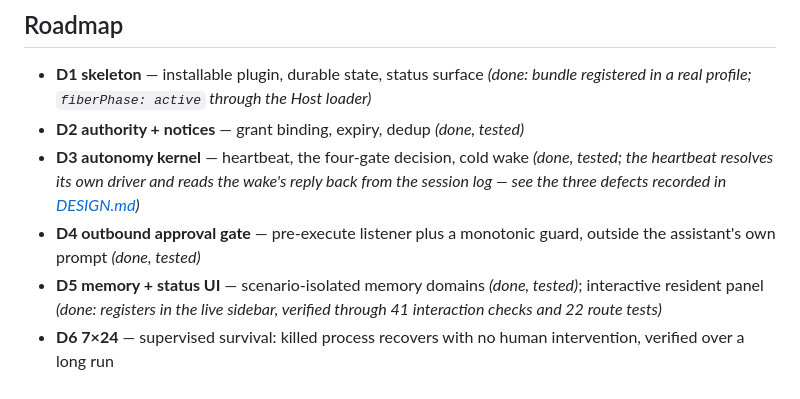
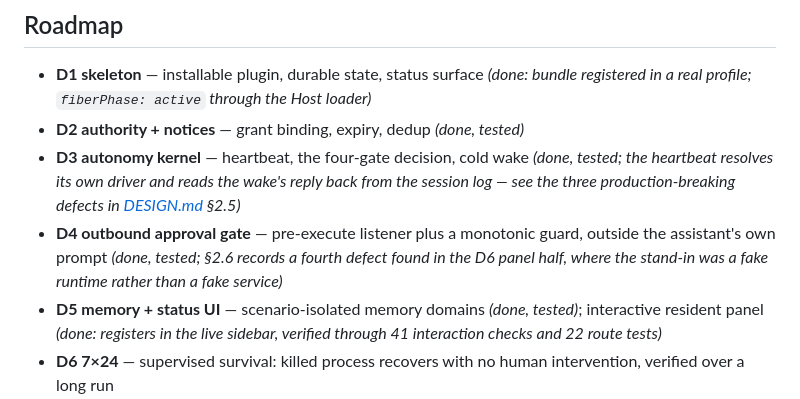
Before and after one commit to dingchenhui0618-arch/dsh-den, a Markdown page: README.md, the part around the change. GitHub-like rendering.

Commit message:
point the README at both defect sections, not just the first

```diff
--- a/README.md
+++ b/README.md
@@ -120,8 +120,8 @@ These were read out of the running Host rather than assumed, and two of them cha
 
 - **D1 skeleton** — installable plugin, durable state, status surface *(done: bundle registered in a real profile; `fiberPhase: active` through the Host loader)*
 - **D2 authority + notices** — grant binding, expiry, dedup *(done, tested)*
-- **D3 autonomy kernel** — heartbeat, the four-gate decision, cold wake *(done, tested; the heartbeat resolves its own driver and reads the wake's reply back from the session log — see the three defects recorded in [DESIGN.md](DESIGN.md))*
-- **D4 outbound approval gate** — pre-execute listener plus a monotonic guard, outside the assistant's own prompt *(done, tested)*
+- **D3 autonomy kernel** — heartbeat, the four-gate decision, cold wake *(done, tested; the heartbeat resolves its own driver and reads the wake's reply back from the session log — see the three production-breaking defects in [DESIGN.md](DESIGN.md) §2.5)*
+- **D4 outbound approval gate** — pre-execute listener plus a monotonic guard, outside the assistant's own prompt *(done, tested; §2.6 records a fourth defect found in the D6 panel half, where the stand-in was a fake runtime rather than a fake service)*
 - **D5 memory + status UI** — scenario-isolated memory domains *(done, tested)*; interactive resident panel *(done: registers in the live sidebar, verified through 41 interaction checks and 22 route tests)*
 - **D6 7×24** — supervised survival: killed process recovers with no human intervention, verified over a long run
   - *Progress:* the watchdog distinguishes a wedged Host from a healthy one (`StrictHttp`; a TCP-listening-but-HTTP-dead Host was previously logged as healthy), and the plugin's own heartbeat now self-heals instead of deferring permanently. What is still open is a **long unattended run** — the acceptance criterion is a kill-and-recover observed without a human, not a configuration.
```
